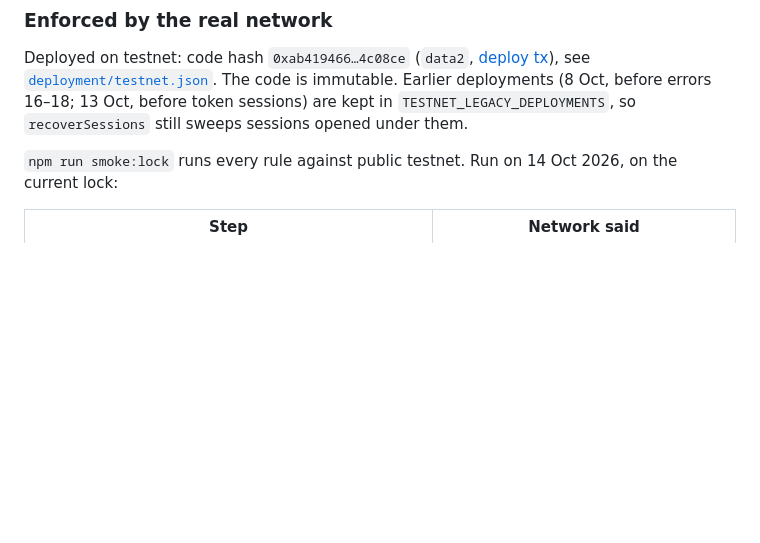
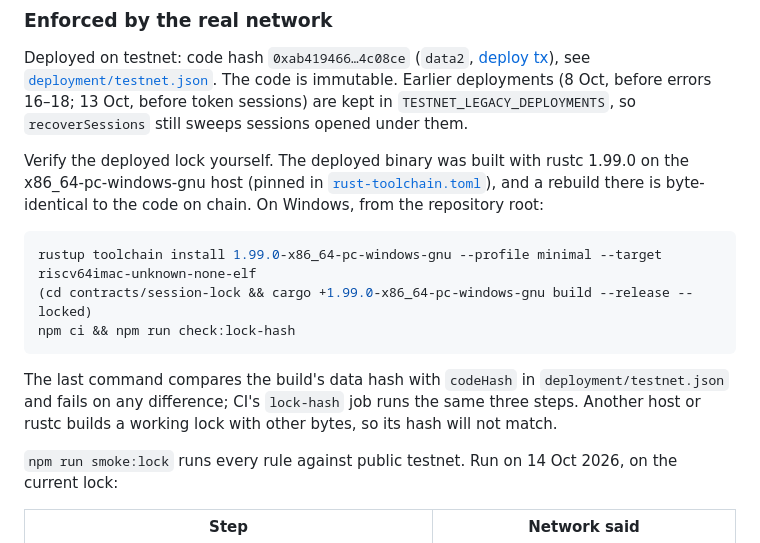
Before and after one commit to luongthanhtung03/ckb-session-kit, a Markdown page: README.md, the part around the change. GitHub-like rendering; blank space fills up the shorter version.

Commit message:
docs: verify the deployed lock yourself, in three commands
Co-Authored-By: Claude Opus 5.5 <noreply@anthropic.com>

````diff
--- a/README.md
+++ b/README.md
@@ -414,6 +414,23 @@ Earlier deployments (8 Oct, before errors 16–18; 13 Oct, before token sessions
 are kept in `TESTNET_LEGACY_DEPLOYMENTS`, so `recoverSessions` still sweeps
 sessions opened under them.
 
+Verify the deployed lock yourself. The deployed binary was built with rustc
+1.99.0 on the x86_64-pc-windows-gnu host (pinned in
+[`rust-toolchain.toml`](contracts/session-lock/rust-toolchain.toml)), and a
+rebuild there is byte-identical to the code on chain. On Windows, from the
+repository root:
+
+```sh
+rustup toolchain install 1.99.0-x86_64-pc-windows-gnu --profile minimal --target riscv64imac-unknown-none-elf
+(cd contracts/session-lock && cargo +1.99.0-x86_64-pc-windows-gnu build --release --locked)
+npm ci && npm run check:lock-hash
+```
+
+The last command compares the build's data hash with `codeHash` in
+`deployment/testnet.json` and fails on any difference; CI's `lock-hash` job runs
+the same three steps. Another host or rustc builds a working lock with other
+bytes, so its hash will not match.
+
 `npm run smoke:lock` runs every rule against public testnet. Run on 14 Oct 2026, on the current lock:
 
 | Step | Network said |
````
